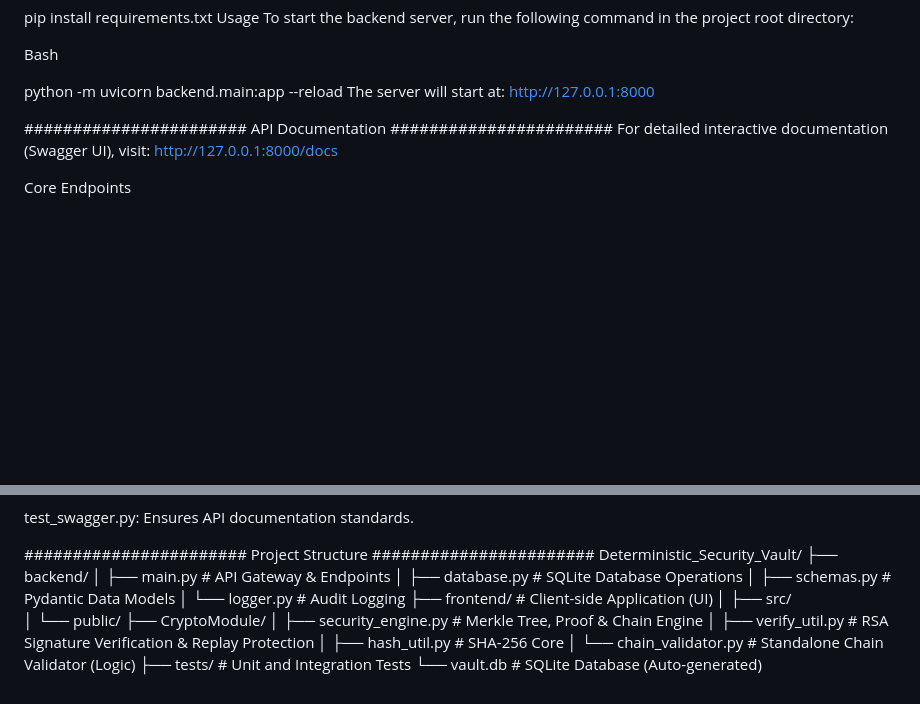
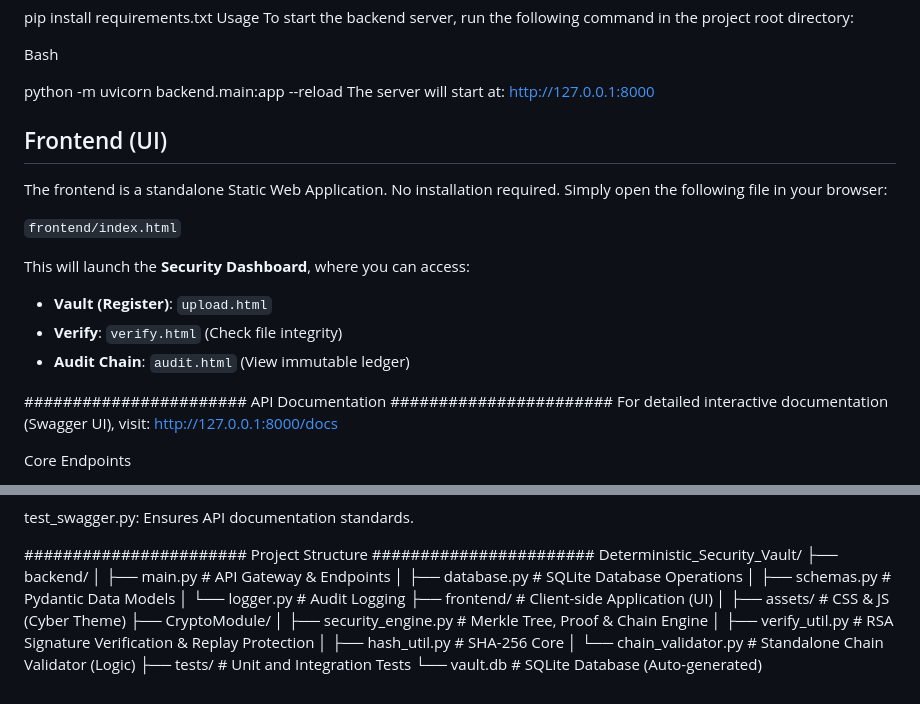
Before and after one commit to esrailman/Deterministic_Security_Vault, a Markdown page: README.md, 2 parts joined by grey strips. Rendered like a GitHub page; blank space fills up the shorter version.

```diff
--- a/README.md
+++ b/README.md
@@ -25,6 +25,17 @@ Bash
 
 python -m uvicorn backend.main:app --reload
 The server will start at: http://127.0.0.1:8000
+
+## Frontend (UI)
+The frontend is a standalone Static Web Application. No installation required.
+Simply open the following file in your browser:
+
+`frontend/index.html`
+
+This will launch the **Security Dashboard**, where you can access:
+*   **Vault (Register)**: `upload.html`
+*   **Verify**: `verify.html` (Check file integrity)
+*   **Audit Chain**: `audit.html` (View immutable ledger)
 
 ####################### API Documentation #######################
 For detailed interactive documentation (Swagger UI), visit: http://127.0.0.1:8000/docs
@@ -74,8 +85,7 @@ Deterministic_Security_Vault/
 │   ├── schemas.py         # Pydantic Data Models
 │   └── logger.py          # Audit Logging
 ├── frontend/              # Client-side Application (UI)
-│   ├── src/
-│   └── public/
+│   ├── assets/            # CSS & JS (Cyber Theme)
 ├── CryptoModule/
 │   ├── security_engine.py # Merkle Tree, Proof & Chain Engine
 │   ├── verify_util.py     # RSA Signature Verification & Replay Protection
```
